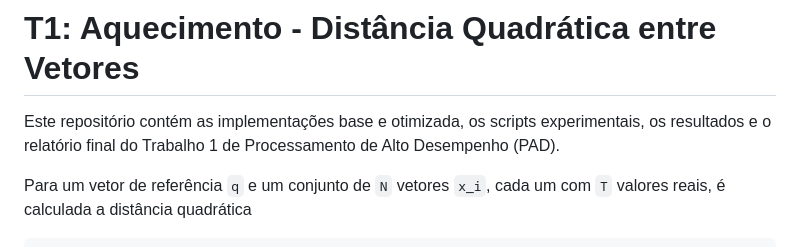
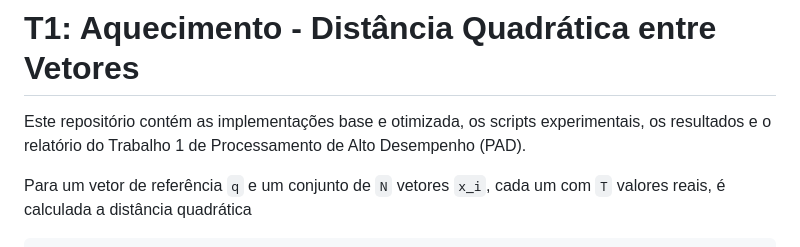
Before and after one commit to xavierpaulino/t1-pad2026-aquecimento-vector-distancia, a Markdown page: README.md, the part around the change. Rendered like a GitHub page.

```diff
--- a/README.md
+++ b/README.md
@@ -1,6 +1,6 @@
 # T1: Aquecimento - Distância Quadrática entre Vetores
 
-Este repositório contém as implementações base e otimizada, os scripts experimentais, os resultados e o relatório final do Trabalho 1 de Processamento de Alto Desempenho (PAD).
+Este repositório contém as implementações base e otimizada, os scripts experimentais, os resultados e o relatório do Trabalho 1 de Processamento de Alto Desempenho (PAD).
 
 Para um vetor de referência `q` e um conjunto de `N` vetores `x_i`, cada um com `T` valores reais, é calculada a distância quadrática
 
```
